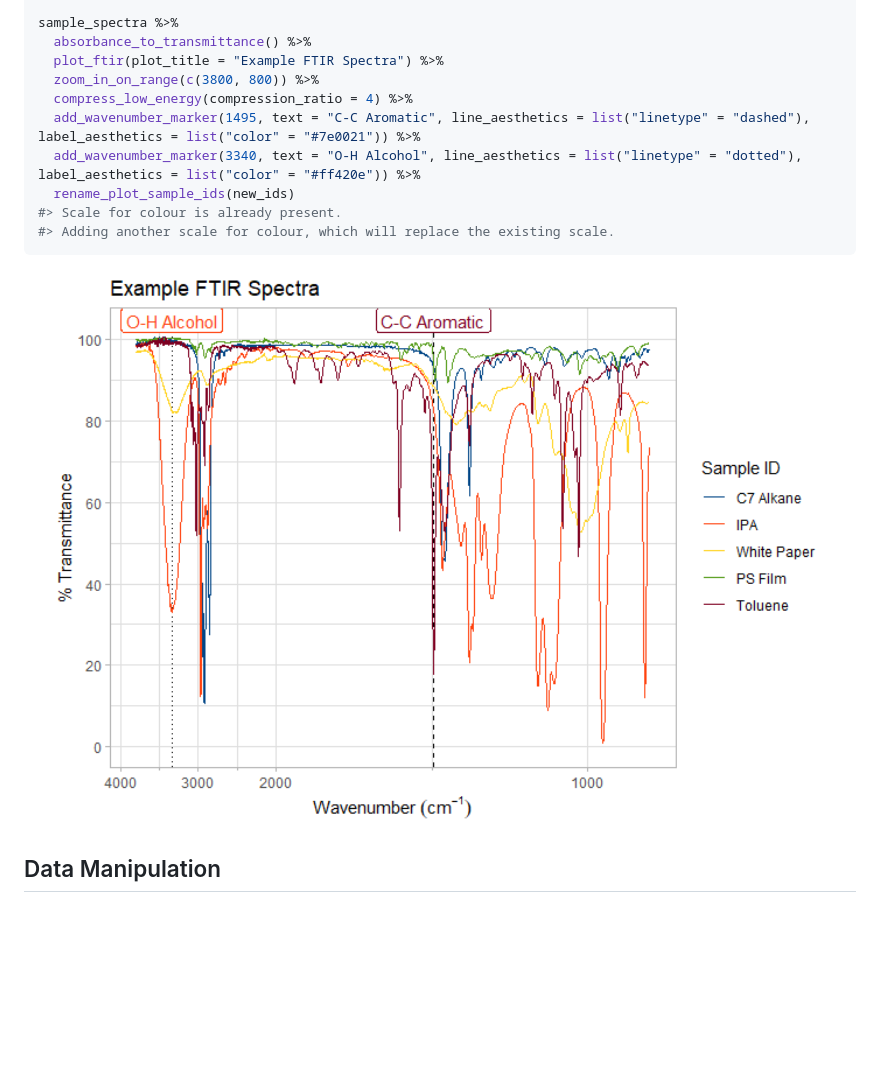
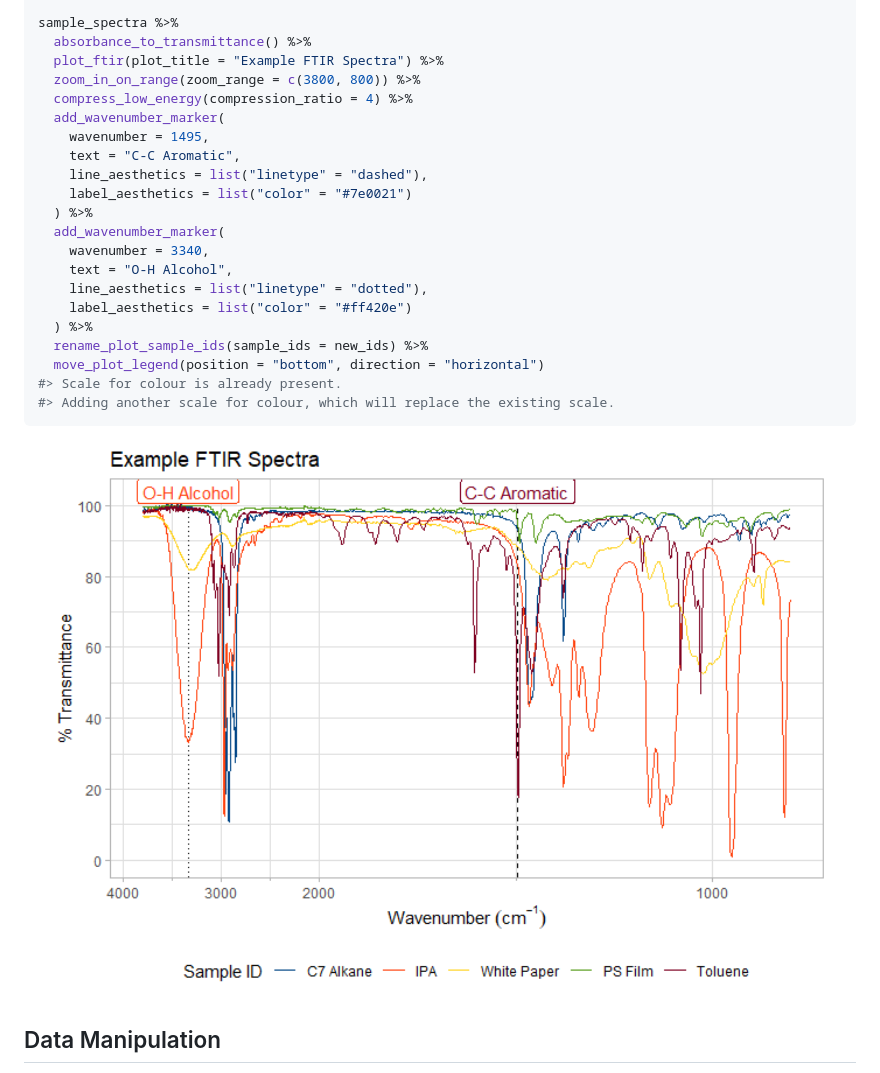
Before and after one commit to NRCan/PlotFTIR, a Markdown page: README.md, the part around the change printed below. Rendered like a GitHub page; pictures changed too: man/figures/README-tidy_en-1.png; blank space fills up the shorter version.

````diff
--- a/README.md
+++ b/README.md
@@ -149,11 +160,22 @@ new_ids <- c(
 sample_spectra %>%
   absorbance_to_transmittance() %>%
   plot_ftir(plot_title = "Example FTIR Spectra") %>%
-  zoom_in_on_range(c(3800, 800)) %>%
+  zoom_in_on_range(zoom_range = c(3800, 800)) %>%
   compress_low_energy(compression_ratio = 4) %>%
-  add_wavenumber_marker(1495, text = "C-C Aromatic", line_aesthetics = list("linetype" = "dashed"), label_aesthetics = list("color" = "#7e0021")) %>%
-  add_wavenumber_marker(3340, text = "O-H Alcohol", line_aesthetics = list("linetype" = "dotted"), label_aesthetics = list("color" = "#ff420e")) %>%
-  rename_plot_sample_ids(new_ids)
+  add_wavenumber_marker(
+    wavenumber = 1495,
+    text = "C-C Aromatic",
+    line_aesthetics = list("linetype" = "dashed"),
+    label_aesthetics = list("color" = "#7e0021")
+  ) %>%
+  add_wavenumber_marker(
+    wavenumber = 3340,
+    text = "O-H Alcohol",
+    line_aesthetics = list("linetype" = "dotted"),
+    label_aesthetics = list("color" = "#ff420e")
+  ) %>%
+  rename_plot_sample_ids(sample_ids = new_ids) %>%
+  move_plot_legend(position = "bottom", direction = "horizontal")
 #> Scale for colour is already present.
 #> Adding another scale for colour, which will replace the existing scale.
 ```
````
Also changed, not shown: other parts of README.md (+47 -13 lines), man/figures/README-biodiesel_labelled_fr-1.png, man/figures/README-tidy_fr-1.png, 1 other file.
